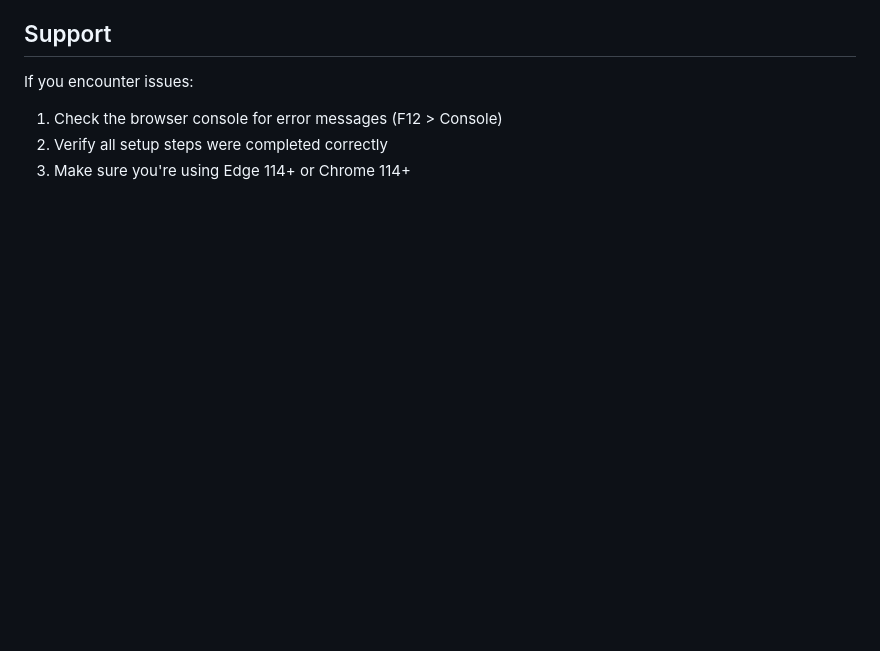
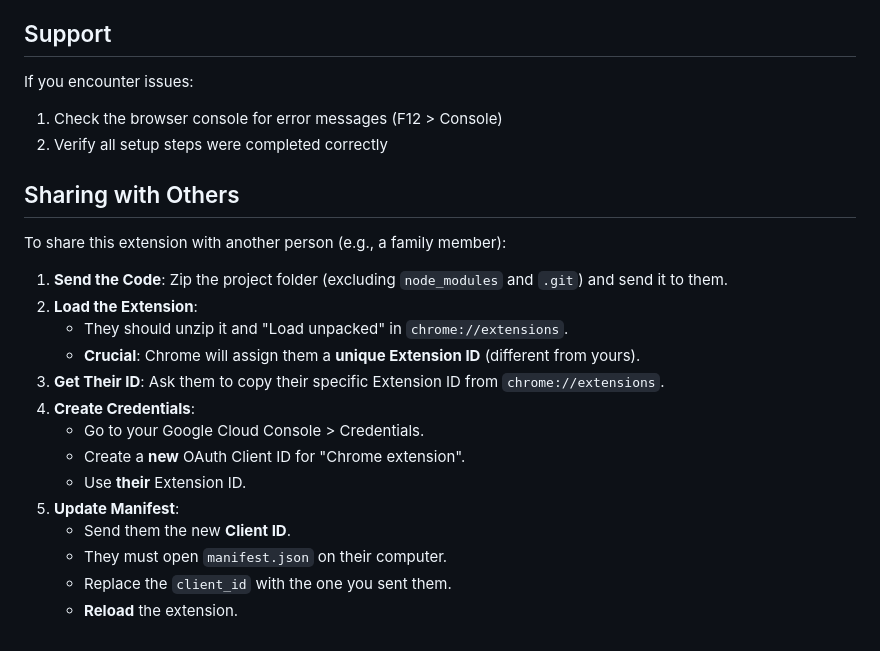
Before and after one commit to ddttom/calendar-sidebar, a Markdown page: SETUP.md, the part around the change. Rendered like a GitHub page; blank space fills up the shorter version.

Commit message:
docs: Add instructions for sharing the extension and configuring OAuth credentials for shared instances.

```diff
--- a/SETUP.md
+++ b/SETUP.md
@@ -102,4 +102,22 @@ If you encounter issues:
 
 1. Check the browser console for error messages (F12 > Console)
 2. Verify all setup steps were completed correctly
-3. Make sure you're using Edge 114+ or Chrome 114+
+
+## Sharing with Others
+
+To share this extension with another person (e.g., a family member):
+
+1.  **Send the Code**: Zip the project folder (excluding `node_modules` and `.git`) and send it to them.
+2.  **Load the Extension**:
+    - They should unzip it and "Load unpacked" in `chrome://extensions`.
+    - **Crucial**: Chrome will assign them a **unique Extension ID** (different from yours).
+3.  **Get Their ID**: Ask them to copy their specific Extension ID from `chrome://extensions`.
+4.  **Create Credentials**:
+    - Go to your Google Cloud Console > Credentials.
+    - Create a **new** OAuth Client ID for "Chrome extension".
+    - Use **their** Extension ID.
+5.  **Update Manifest**:
+    - Send them the new **Client ID**.
+    - They must open `manifest.json` on their computer.
+    - Replace the `client_id` with the one you sent them.
+    - **Reload** the extension.
```
